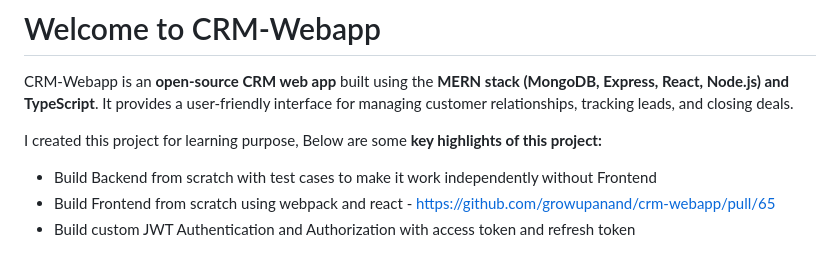
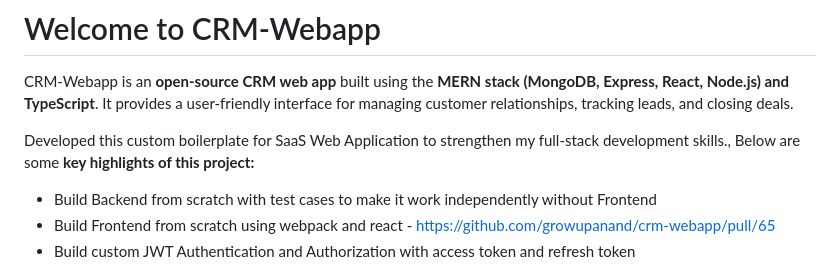
Before and after one commit to growupanand/crm-webapp, a Markdown page: README.md, the part around the change. Drawn GitHub-style.

```diff
--- a/README.md
+++ b/README.md
@@ -3,7 +3,7 @@
 
 CRM-Webapp is an **open-source CRM web app** built using the **MERN stack (MongoDB, Express, React, Node.js)  and TypeScript**. It provides a user-friendly interface for managing customer relationships, tracking leads, and closing deals.
 
-I created this project for learning purpose, Below are some **key highlights of this project:**
+Developed this custom boilerplate for SaaS Web Application to strengthen my full-stack development skills., Below are some **key highlights of this project:**
 
 - Build Backend from scratch with test cases to make it work independently without Frontend
 - Build Frontend from scratch using webpack and react - https://github.com/growupanand/crm-webapp/pull/65
```
